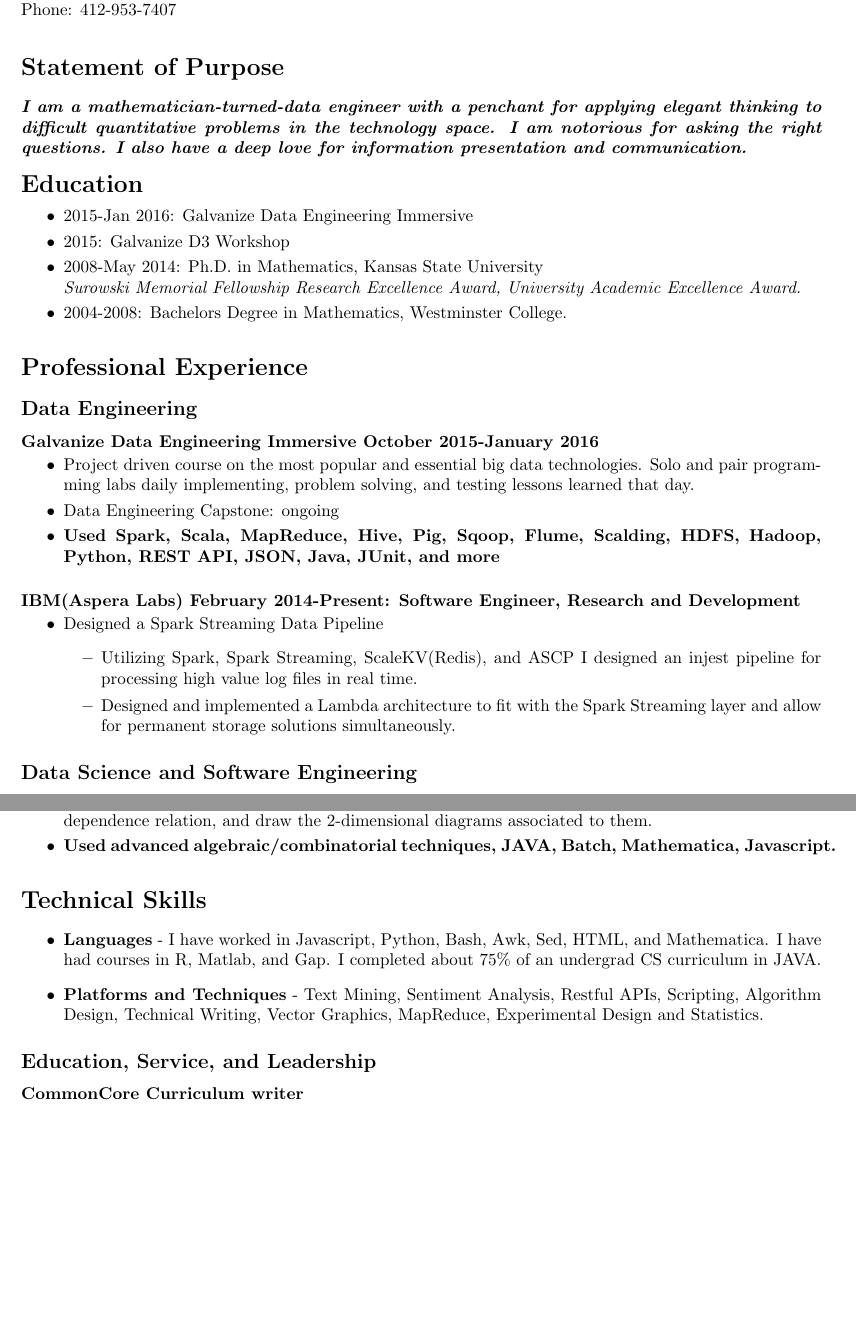
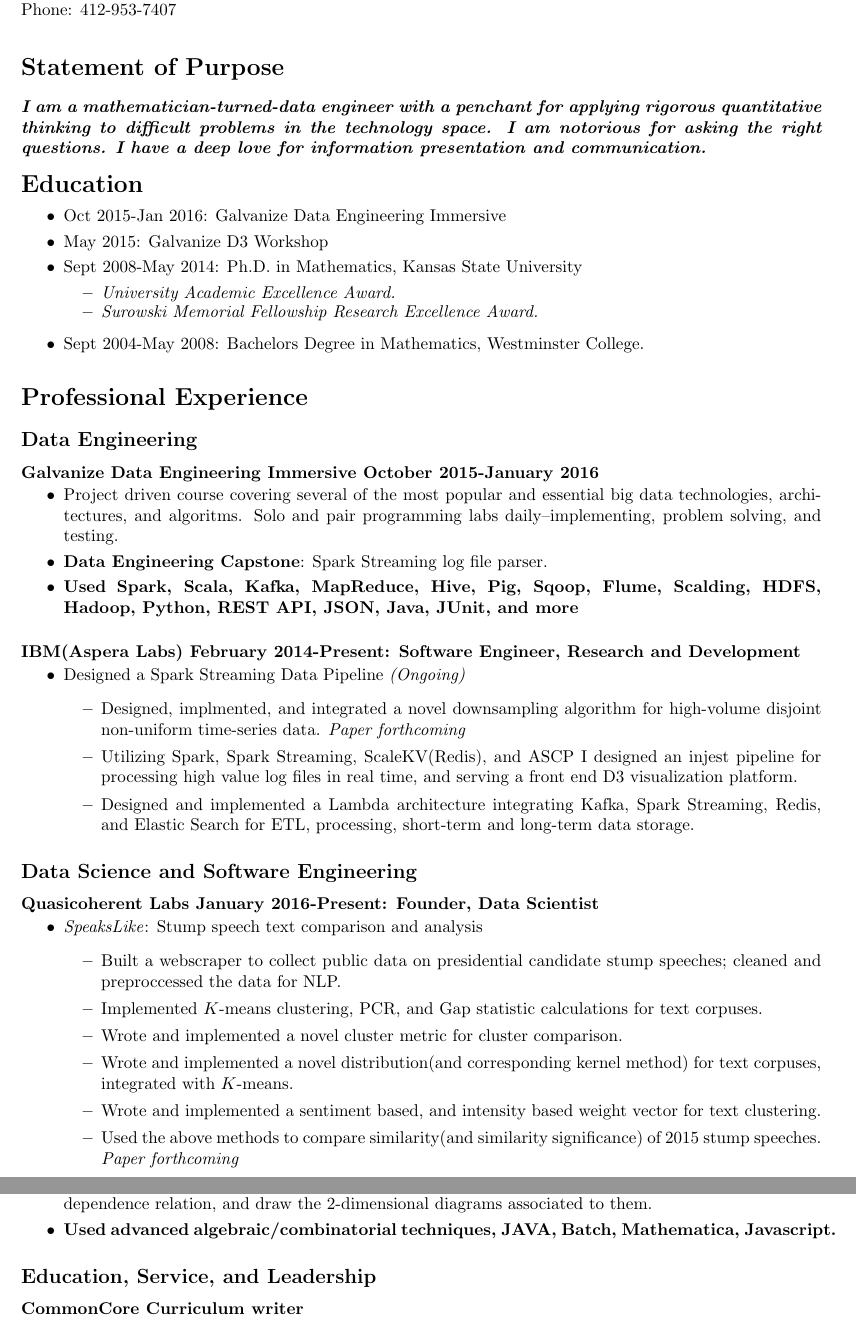
Before and after one commit to BBischof/resume, a LaTeX CV (resume.tex): two parts of pages 1 and 3 of 3 before the commit and two parts of pages 1 and 3 of 4 after it, joined at a grey line, cut so that both start at the same text, the shorter picture padded with empty space. Compiled offline with LaTeX, dvips and Ghostscript.

Commit message:
updated to add AsperaLabs pipe and Qcoh speakslike

```diff
--- a/resume.tex
+++ b/resume.tex
@@ -34,34 +34,51 @@ Employer Email: bbischof@asperasoft.com
 \end{multicols}
 
 \vspace{-10pt}\section*{Statement of Purpose}
-\noindent \textit{\textbf{I am a mathematician-turned-data engineer with a penchant for applying elegant thinking to difficult quantitative problems in the technology space. I am notorious for asking the right questions. I also have a deep love for information presentation and communication. }}
+\noindent \textit{\textbf{I am a mathematician-turned-data engineer with a penchant for applying rigorous quantitative thinking to difficult problems in the technology space. I am notorious for asking the right questions. I have a deep love for information presentation and communication. }}
 
 
 \vspace{-10pt}\section*{Education}
 \begin{itemize}
-	\vspace{-5pt}\item	2015-Jan 2016: Galvanize Data Engineering Immersive
-	\vspace{-5pt}\item	2015: Galvanize D3 Workshop
-	\vspace{-5pt}\item	2008-May 2014: Ph.D. in Mathematics, Kansas State University\\ \textit{Surowski Memorial Fellowship Research Excellence Award, University Academic Excellence Award.}
+	\vspace{-5pt}\item	Oct 2015-Jan 2016: Galvanize Data Engineering Immersive
+	\vspace{-5pt}\item	May 2015: Galvanize D3 Workshop
+	\vspace{-5pt}\item	Sept 2008-May 2014: Ph.D. in Mathematics, Kansas State University
+		\begin{itemize}
+		 \vspace{-5pt}\item \textit{University Academic Excellence Award.}
+		 \vspace{-5pt}\item \textit{Surowski Memorial Fellowship Research Excellence Award.}
+		 \end{itemize}
 	%\vspace{-5pt}\item	2008-2011: Masters Degree in Mathematics, Kansas State University
-	\vspace{-5pt}\item	2004-2008: Bachelors Degree in Mathematics, Westminster College.
+	\vspace{-5pt}\item	Sept 2004-May 2008: Bachelors Degree in Mathematics, Westminster College.
 \end{itemize}
 
 \vspace{-10pt}\section*{Professional Experience}
 \subsection*{Data Engineering}
 \subsubsection*{Galvanize Data Engineering Immersive October 2015-January 2016}
 	\begin{itemize}
-		\vspace{-5pt} \item Project driven course on the most popular and essential big data technologies. Solo and pair programming labs daily implementing, problem solving, and testing lessons learned that day.
-		\vspace{-5pt} \item Data Engineering Capstone: ongoing
-		\vspace{-5pt}\item 	\textbf{Used Spark, Scala, MapReduce, Hive, Pig, Sqoop, Flume, Scalding, HDFS, Hadoop, Python, REST API, JSON, Java, JUnit, and more}
+		\vspace{-5pt} \item Project driven course covering several of the most popular and essential big data technologies, architectures, and algoritms. Solo and pair programming labs daily--implementing, problem solving, and testing.
+		\vspace{-5pt} \item \textbf{Data Engineering Capstone}: Spark Streaming log file parser.
+		\vspace{-5pt}\item 	\textbf{Used Spark, Scala, Kafka, MapReduce, Hive, Pig, Sqoop, Flume, Scalding, HDFS, Hadoop, Python, REST API, JSON, Java, JUnit, and more}
 	\end{itemize}
 	\subsubsection*{IBM(Aspera Labs) February 2014-Present: Software Engineer, Research and Development}
 	\begin{itemize}
-	\vspace{-5pt}\item 	Designed a Spark Streaming Data Pipeline \begin{itemize}
-					\item 	Utilizing Spark, Spark Streaming, ScaleKV(Redis), and ASCP I designed an injest pipeline for processing high value log files in real time.
-					\item 	Designed and implemented a Lambda architecture to fit with the Spark Streaming layer and allow for permanent storage solutions simultaneously.
+	\vspace{-5pt}\item 	Designed a Spark Streaming Data Pipeline \textit{(Ongoing)} \begin{itemize}
+					\item 	Designed, implmented, and integrated a novel downsampling algorithm for high-volume disjoint non-uniform time-series data. \textit{Paper forthcoming}
+					\item 	Utilizing Spark, Spark Streaming, ScaleKV(Redis), and ASCP I designed an injest pipeline for processing high value log files in real time, and serving a front end D3 visualization platform.
+					\item 	Designed and implemented a Lambda architecture integrating Kafka, Spark Streaming, Redis, and Elastic Search for ETL, processing, short-term and long-term data storage.
 					\end{itemize}
 	\end{itemize}
 \subsection*{Data Science and Software Engineering}
+\subsubsection*{Quasicoherent Labs January 2016-Present: Founder, Data Scientist}
+	\begin{itemize}
+	\vspace{-5pt}\item 	\textit{SpeaksLike}: Stump speech text comparison and analysis \begin{itemize}
+					\item 	Built a webscraper to collect public data on presidential candidate stump speeches; cleaned and preproccessed the data for NLP.
+					\item 	Implemented $K$-means clustering, PCR, and Gap statistic calculations for text corpuses.
+					\item 	Wrote and implemented a novel cluster metric for 	cluster comparison.
+					\item 	Wrote and implemented a novel distribution(and corresponding kernel method) for text corpuses, integrated with $K$-means.
+					\item 	Wrote and implemented a sentiment based, and intensity based weight vector for text clustering.
+					\item 	Used the above methods to compare similarity(and similarity significance) of 2015 stump speeches. \textit{Paper forthcoming}
+					\end{itemize}
+	\end{itemize}
+
 \subsubsection*{IBM(Aspera Labs) February 2014-Present: Software Engineer, Research and Development}
 	\begin{itemize}
 	\vspace{-5pt}\item 	Data Visualization Dashboard and Log File Processing \begin{itemize}
@@ -124,12 +141,12 @@ Employer Email: bbischof@asperasoft.com
 	 \vspace{-5pt}\item 	\textbf{Used advanced algebraic/combinatorial techniques, JAVA, Batch, Mathematica, Javascript.}
 	\end{itemize}
 
-\vspace{-10pt}\section*{Technical Skills}
+%\vspace{-10pt}\section*{Technical Skills}
 
-	\begin{itemize}
-		\item \textbf{Languages} - I have worked in Javascript, Python, Bash, Awk, Sed, HTML, and Mathematica. I have had courses in R, Matlab, and Gap. I completed about 75\% of an undergrad CS curriculum in JAVA.
-		\item \textbf{Platforms and Techniques} -  Text Mining, Sentiment Analysis, Restful APIs, Scripting, Algorithm Design, Technical Writing, Vector Graphics, MapReduce, Experimental Design and Statistics.
-	\end{itemize}
+%	\begin{itemize}
+%		\item \textbf{Languages} - I have worked in Javascript, Python, Bash, Awk, Sed, HTML, and Mathematica. I have had courses in R, Matlab, and Gap. I completed about 75\% of an undergrad CS curriculum in JAVA.
+%		\item \textbf{Platforms and Techniques} -  Text Mining, Sentiment Analysis, Restful APIs, Scripting, Algorithm Design, Technical Writing, Vector Graphics, MapReduce, Experimental Design and Statistics.
+%	\end{itemize}
 
 \subsection*{Education, Service, and Leadership}
 \subsubsection*{CommonCore Curriculum writer}
```
Also changed, not shown: resume.pdf, resume.tex (6 more changed lines), 3 other files.
